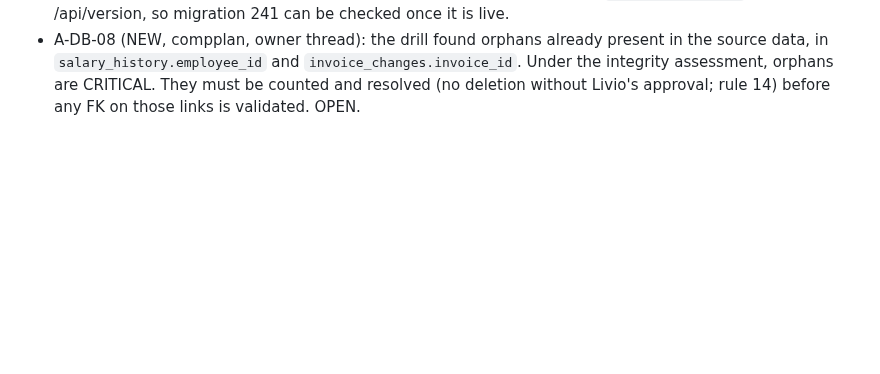
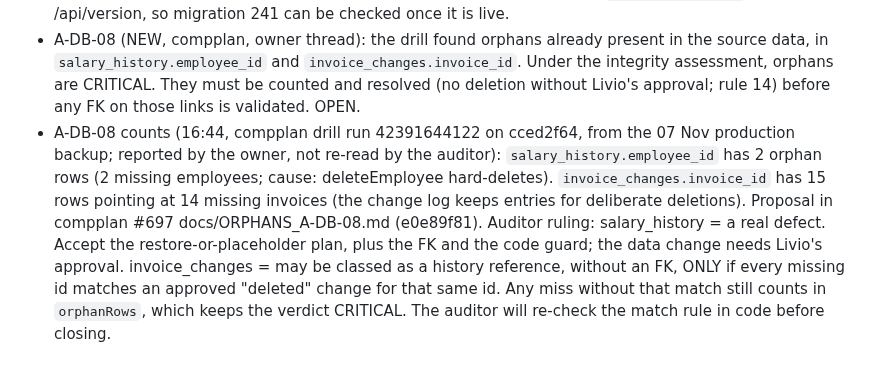
Before and after one commit to 1903978-prog/anti-hacker, a Markdown page: .engineering/AUDIT-REGISTER.md, the part around the change. Drawn GitHub-style; blank space fills up the shorter version.

Commit message:
Audit register: A-DB-08 counts and ruling
Co-Authored-By: Claude Opus 5.5 <noreply@anthropic.com>
Claude-Session: https://claude.ai/code/session_01TA3Ce254AzvddSTHmaHEkH

```diff
--- a/.engineering/AUDIT-REGISTER.md
+++ b/.engineering/AUDIT-REGISTER.md
@@ -62,3 +62,5 @@ Updates:
 - A-DB-01 phase 0: the production orphan count (fk-orphan-audit.sql, bc04fd2, read only) is BLOCKED. The auditor has no production database access. Needs Neon connected, or Livio running it.
 - A-DB-07 (16:28): compplan restore drill PASSED on branch commit 72473f6 (run 42390178413: 404 tables, shortfall 0). Reported by the owner; the auditor has not re-read the run. The fixes are in draft PR #725, which needs Livio's release approval. Not live. #725 also exposes `schema_migrations` on /api/version, so migration 241 can be checked once it is live.
 - A-DB-08 (NEW, compplan, owner thread): the drill found orphans already present in the source data, in `salary_history.employee_id` and `invoice_changes.invoice_id`. Under the integrity assessment, orphans are CRITICAL. They must be counted and resolved (no deletion without Livio's approval; rule 14) before any FK on those links is validated. OPEN.
+- A-DB-08 counts (16:44, compplan drill run 42391644122 on cced2f64, from the 07 Nov production backup; reported by the owner, not re-read by the auditor): `salary_history.employee_id` has 2 orphan rows (2 missing employees; cause: deleteEmployee hard-deletes). `invoice_changes.invoice_id` has 15 rows pointing at 14 missing invoices (the change log keeps entries for deliberate deletions). Proposal in compplan #697 docs/ORPHANS_A-DB-08.md (e0e89f81).
+  Auditor ruling: salary_history = a real defect. Accept the restore-or-placeholder plan, plus the FK and the code guard; the data change needs Livio's approval. invoice_changes = may be classed as a history reference, without an FK, ONLY if every missing id matches an approved "deleted" change for that same id. Any miss without that match still counts in `orphanRows`, which keeps the verdict CRITICAL. The auditor will re-check the match rule in code before closing.
```
